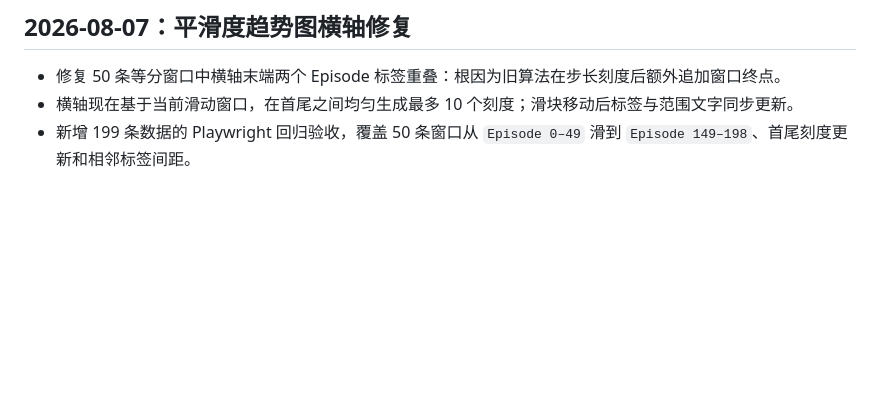
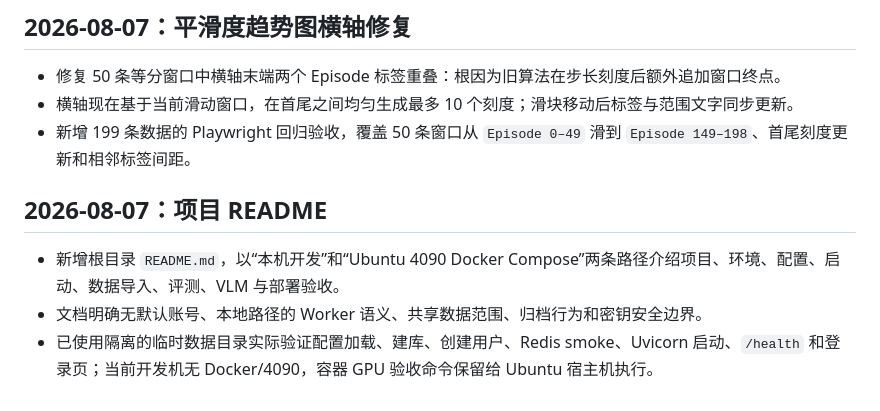
Before and after one commit to mzx1311072278/vla-evaluation, a Markdown page: progress.md, the part around the change. GitHub-like rendering; blank space fills up the shorter version.

```diff
--- a/progress.md
+++ b/progress.md
@@ -101,3 +101,9 @@
 - 修复 50 条等分窗口中横轴末端两个 Episode 标签重叠：根因为旧算法在步长刻度后额外追加窗口终点。
 - 横轴现在基于当前滑动窗口，在首尾之间均匀生成最多 10 个刻度；滑块移动后标签与范围文字同步更新。
 - 新增 199 条数据的 Playwright 回归验收，覆盖 50 条窗口从 `Episode 0–49` 滑到 `Episode 149–198`、首尾刻度更新和相邻标签间距。
+
+## 2026-08-07：项目 README
+
+- 新增根目录 `README.md`，以“本机开发”和“Ubuntu 4090 Docker Compose”两条路径介绍项目、环境、配置、启动、数据导入、评测、VLM 与部署验收。
+- 文档明确无默认账号、本地路径的 Worker 语义、共享数据范围、归档行为和密钥安全边界。
+- 已使用隔离的临时数据目录实际验证配置加载、建库、创建用户、Redis smoke、Uvicorn 启动、`/health` 和登录页；当前开发机无 Docker/4090，容器 GPU 验收命令保留给 Ubuntu 宿主机执行。
```
Also changed, not shown: README.md (added, +473 -0 lines).
